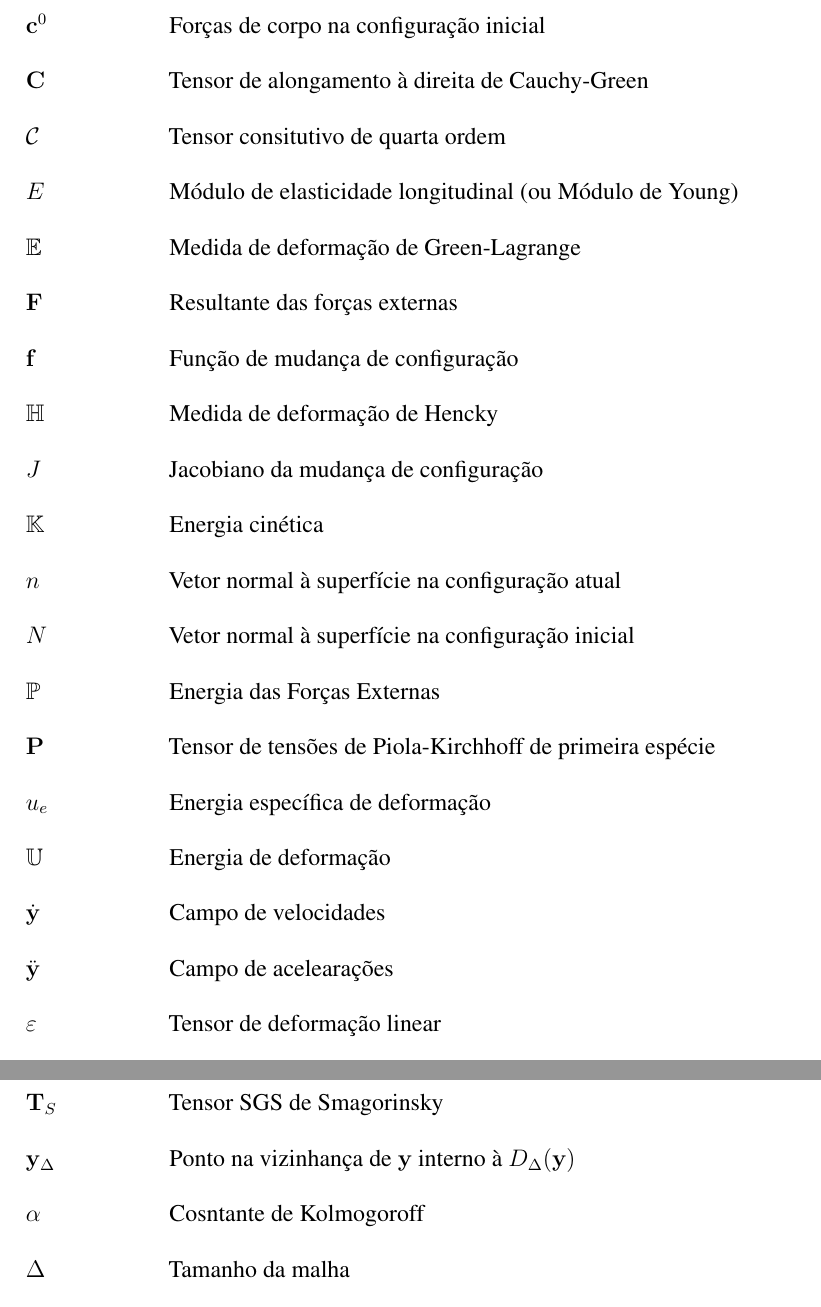
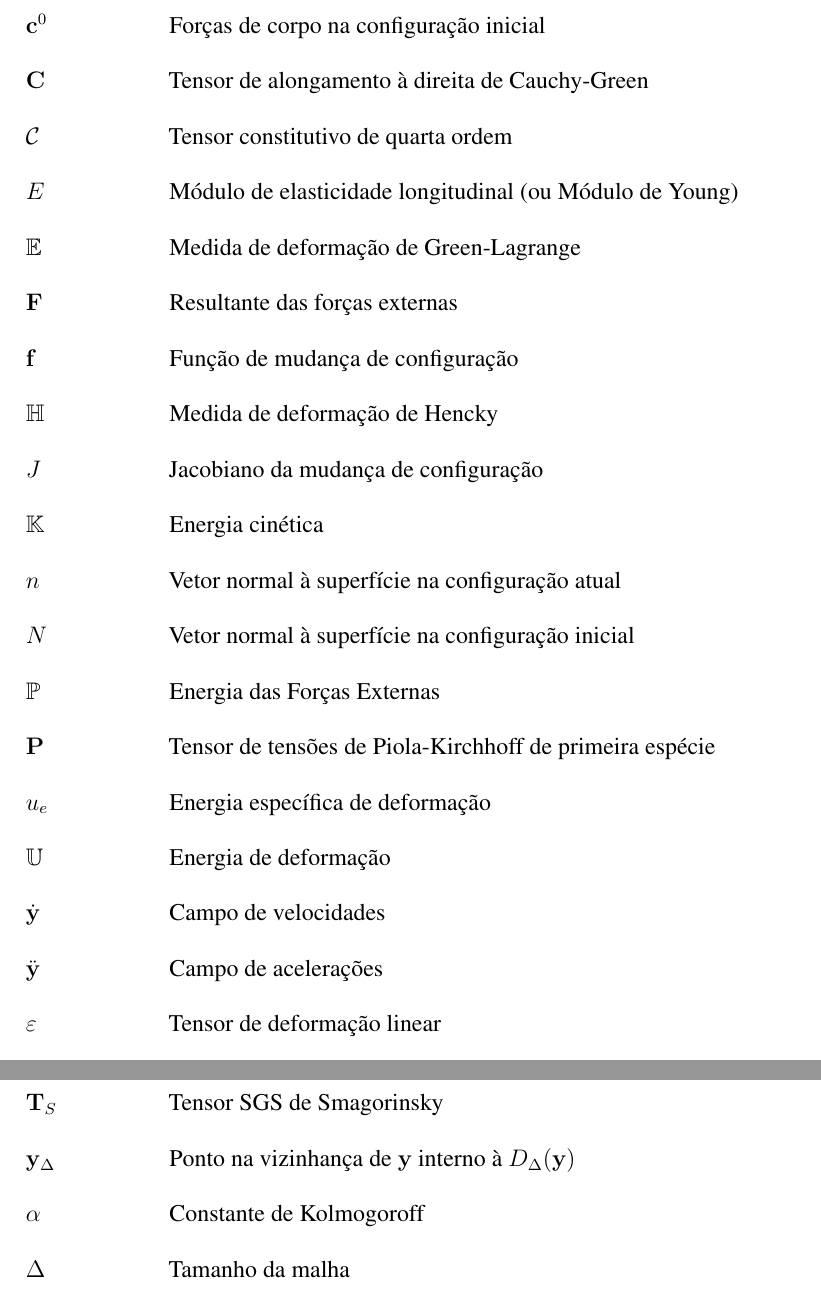
Before and after one commit to raksanches/QualificacaoMatheus, a LaTeX thesis (_ArquivoPrincipal.tex): two parts of pages 18 and 20 of 84, joined at a grey line, cut so that both start at the same text. Compiled offline with pdfLaTeX.

Commit message:
Atualizacao de regras

```diff
--- a/_ArquivoPrincipal.tex
+++ b/_ArquivoPrincipal.tex
@@ -136,6 +136,7 @@
 
 \renewcommand{\bar}[1]{\overline{#1}}
 
+\newcommand{\DNS}{\textit{Direct Numerical Simulation}}
 \newcommand{\RANS}{\textit{Reynolds-Averaged Navier-Stokes}}
 \newcommand{\LES}{\textit{Large Eddy Simulation}}
 \newcommand{\VMS}{\textit{Variational Multi-Scale}}
@@ -361,7 +362,7 @@
     \item[$\BB{c}$] Forças de corpo
     \item[$\BB{c}^0$] Forças de corpo na configuração inicial
     \item[$\BB{C}$] Tensor de alongamento à direita de Cauchy-Green
-    \item[$\script{C}$] Tensor consitutivo de quarta ordem
+    \item[$\script{C}$] Tensor constitutivo de quarta ordem
     \item[$E$] Módulo de elasticidade longitudinal (ou Módulo de Young)
     \item[$\mathbb{E}$] Medida de deformação de Green-Lagrange
     \item[$\BB{F}$] Resultante das forças externas
@@ -376,7 +377,7 @@
     \item[$u_e$] Energia específica de deformação
     \item[$\mathbb{U}$] Energia de deformação
     \item[$\dot{\BB{y}}$] Campo de velocidades
-    \item[$\ddot{\BB{y}}$] Campo de acelearações
+    \item[$\ddot{\BB{y}}$] Campo de acelerações
     \item[$\BB{\varepsilon}$] Tensor de deformação linear
     \item[$\varepsilon_V$] Deformação volumétrica
     \item[$\Pi$] Energia total
@@ -433,7 +434,7 @@
     \item[$\BB{T}$] Tensor SGS
     \item[$\BB{T}_S$] Tensor SGS de Smagorinsky
     \item[$\yfil$] Ponto na vizinhança de $\BB{y}$ interno à $\Dfil$
-    \item[$\alpha$] Cosntante de Kolmogoroff
+    \item[$\alpha$] Constante de Kolmogoroff
     \item[$\Delta$] Tamanho da malha
     \item[$\ep$] Dissipação turbulenta
     \item[$\nu_T$] Viscosidade de vórtice
```
Also changed, not shown: Makefile, _ArquivoPrincipal.pdf, 1 other file.
